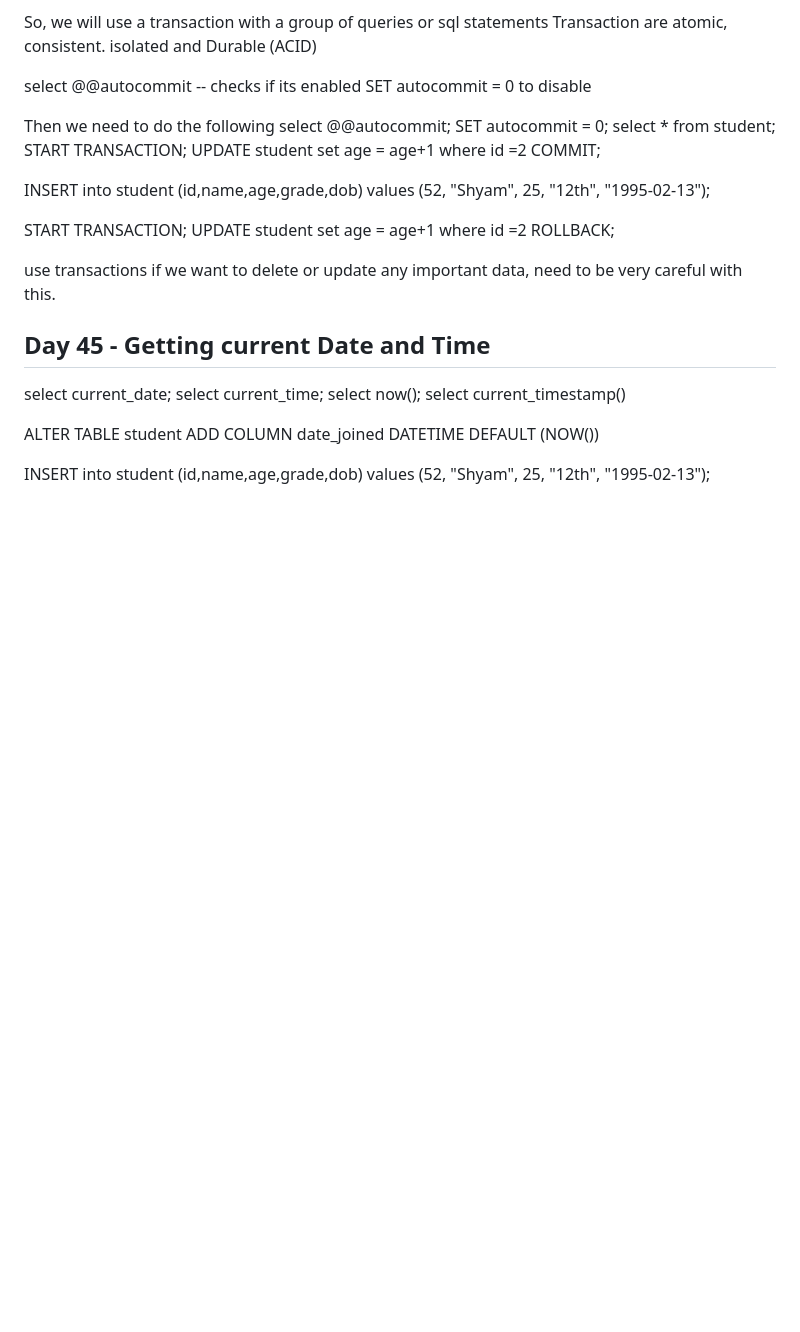
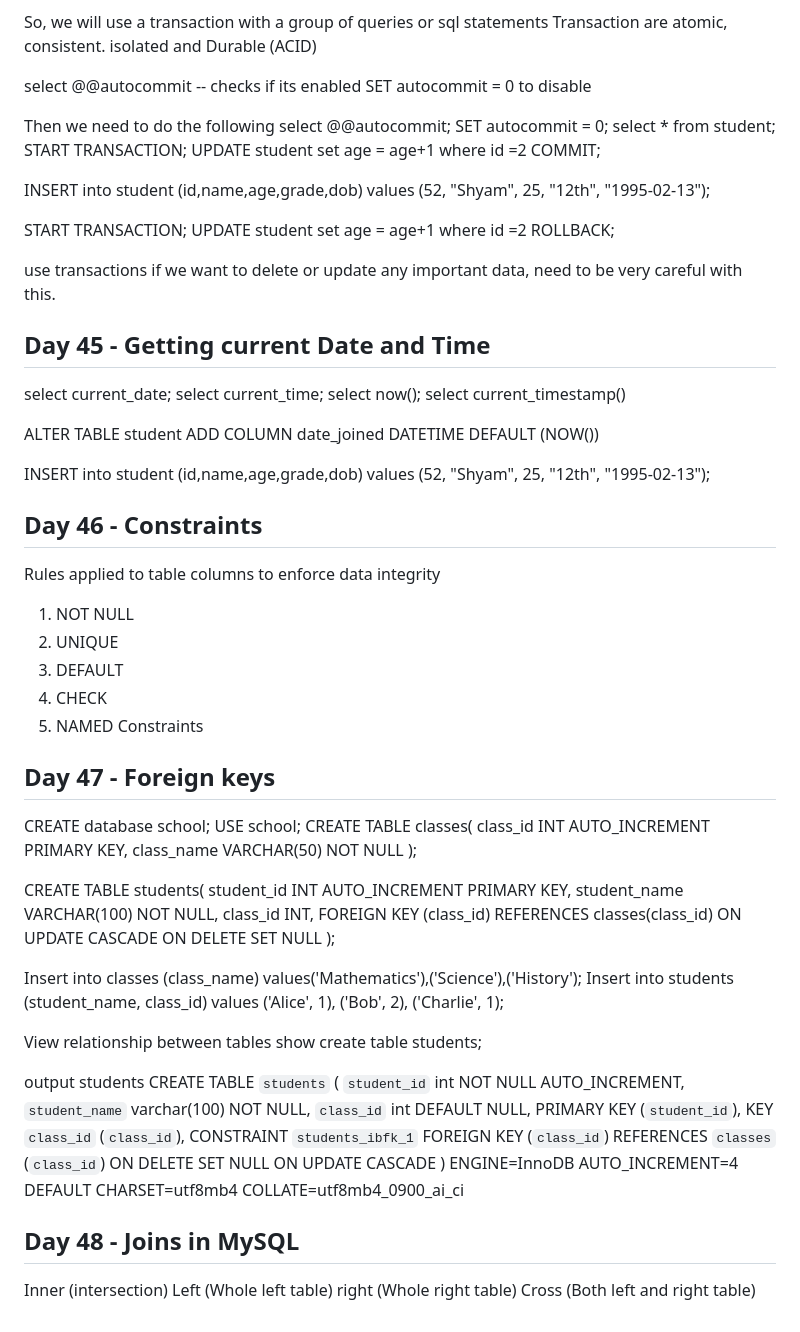
Before and after one commit to mishra1010/DataScience, a Markdown page: readme.md, the part around the change. Drawn GitHub-style; blank space fills up the shorter version.

Commit message:
Day 46,47,48 - constraints, foreign keys, joins

```diff
--- a/readme.md
+++ b/readme.md
@@ -2952,3 +2952,55 @@ ALTER TABLE student ADD COLUMN date_joined DATETIME DEFAULT (NOW())
 
 INSERT into student (id,name,age,grade,dob) values
 (52, "Shyam", 25, "12th", "1995-02-13");
+
+## Day 46 - Constraints
+
+Rules applied to table columns to enforce data integrity
+
+1. NOT NULL
+2. UNIQUE
+3. DEFAULT
+4. CHECK
+5. NAMED Constraints
+
+## Day 47 - Foreign keys
+
+CREATE database school;
+USE school;
+CREATE TABLE classes(
+class_id INT AUTO_INCREMENT PRIMARY KEY,
+class_name VARCHAR(50) NOT NULL
+);
+
+CREATE TABLE students(
+student_id INT AUTO_INCREMENT PRIMARY KEY,
+student_name VARCHAR(100) NOT NULL,
+class_id INT,
+FOREIGN KEY (class_id)  REFERENCES classes(class_id)
+ON UPDATE CASCADE
+ON DELETE SET NULL
+);
+
+Insert into classes (class_name) values('Mathematics'),('Science'),('History');
+Insert into students (student_name, class_id) values
+('Alice', 1), ('Bob', 2), ('Charlie', 1);
+
+View relationship between tables
+show create table students;
+
+output
+students	CREATE TABLE `students` (
+   `student_id` int NOT NULL AUTO_INCREMENT,
+   `student_name` varchar(100) NOT NULL,
+   `class_id` int DEFAULT NULL,
+   PRIMARY KEY (`student_id`),
+   KEY `class_id` (`class_id`),
+   CONSTRAINT `students_ibfk_1` FOREIGN KEY (`class_id`) REFERENCES `classes` (`class_id`) ON DELETE SET NULL ON UPDATE CASCADE
+ ) ENGINE=InnoDB AUTO_INCREMENT=4 DEFAULT CHARSET=utf8mb4 COLLATE=utf8mb4_0900_ai_ci
+
+ ## Day 48 - Joins in MySQL
+
+ Inner (intersection)
+ Left (Whole left table)
+ right (Whole right table)
+ Cross (Both left and right table)
```
